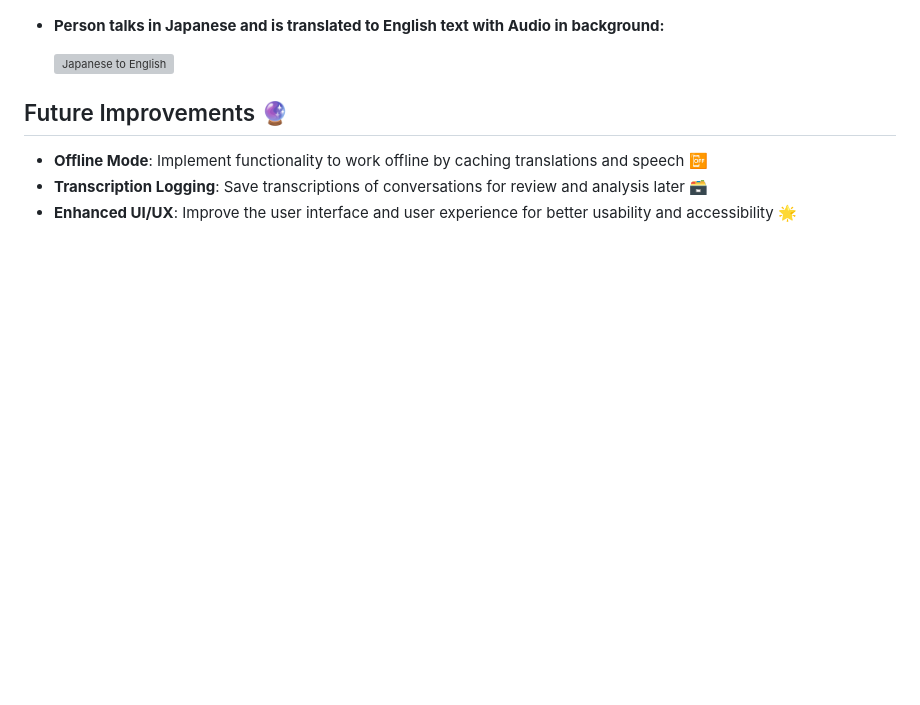
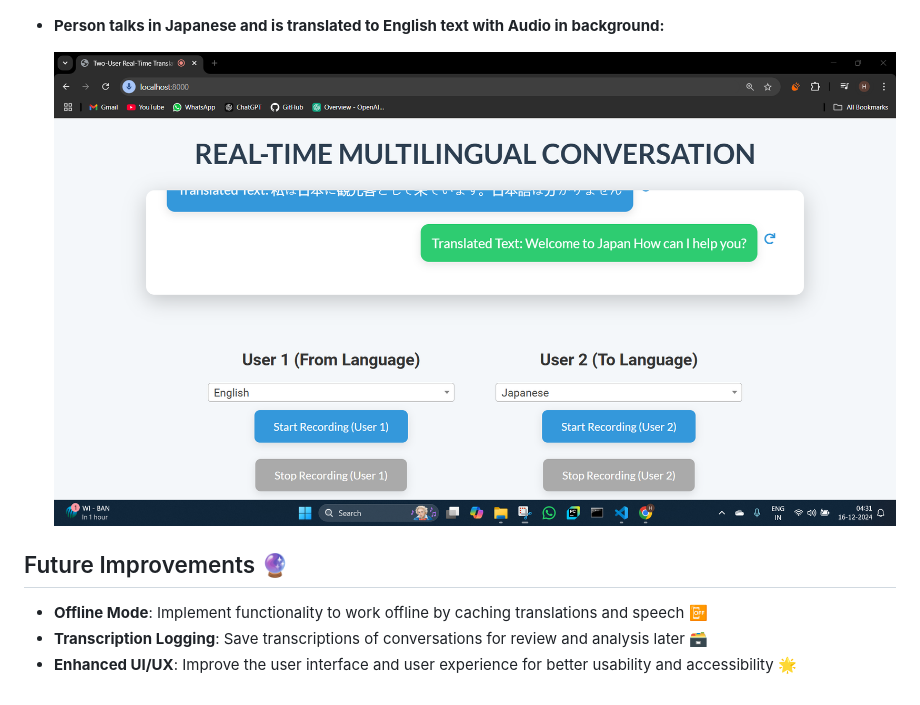
Before and after one commit to HimanshuBhosale25/AI-Real-Time-Multilingual-Conversation, a Markdown page: README.md, the part around the change. GitHub-like rendering; blank space fills up the shorter version; grey boxes are pictures that could not be loaded.

```diff
--- a/README.md
+++ b/README.md
@@ -69,7 +69,8 @@ Navigate to [http://127.0.0.1:8000](http://127.0.0.1:8000) in your web browser t
 
 - **Person talks in Japanese and is translated to English text with Audio in background:**
 
-  ![Japanese to English](images/Screenshot%2024-12-16%200043201.png)
+  ![Japanese to English](images/Screenshot%202024-12-16%20043201.png)
+
 
 
 ## Future Improvements 🔮
```
